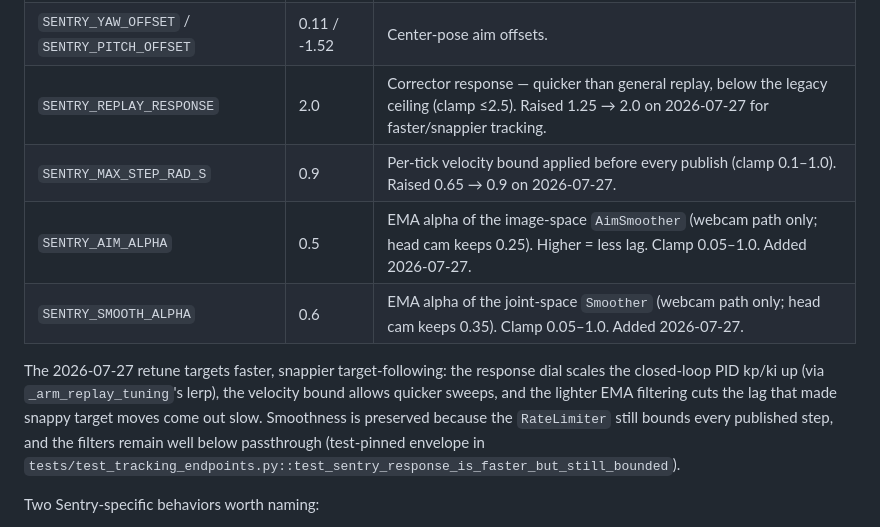
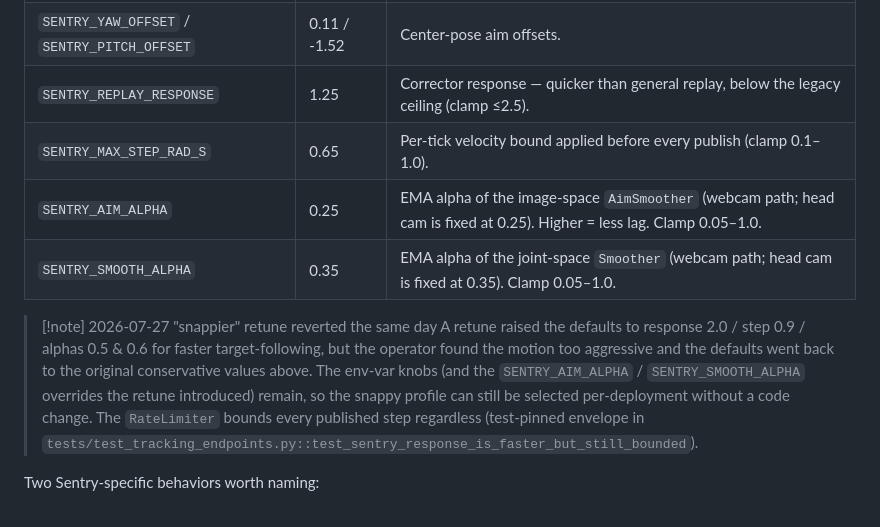
Before and after one commit to cemalhekim/humanoid-robot-gui, a Markdown page: docs/knowledge-base/19 - Sentry Mode & Head-Lock.md, the part around the change. GitHub-like rendering.

Commit message:
knowledge-base: Bullseye tracking defaults reverted to conservative values

```diff
--- a/docs/knowledge-base/19 - Sentry Mode & Head-Lock.md
+++ b/docs/knowledge-base/19 - Sentry Mode & Head-Lock.md
@@ -205,18 +205,20 @@ Webcam/Sentry sessions use their own tuning, from the `SENTRY_*` env constants
 | `SENTRY_FOV_YAW` | 1.25 | Horizontal FOV mapping. The deployed USB cam already reads robot-relative L/R (verified 2026-07-23), so it is **not** mirrored. |
 | `SENTRY_FOV_PITCH` | 0.9 | Vertical FOV mapping. |
 | `SENTRY_YAW_OFFSET` / `SENTRY_PITCH_OFFSET` | 0.11 / -1.52 | Center-pose aim offsets. |
-| `SENTRY_REPLAY_RESPONSE` | 2.0 | Corrector response — quicker than general replay, below the legacy ceiling (clamp ≤2.5). Raised 1.25 → 2.0 on 2026-07-27 for faster/snappier tracking. |
-| `SENTRY_MAX_STEP_RAD_S` | 0.9 | Per-tick velocity bound applied before every publish (clamp 0.1–1.0). Raised 0.65 → 0.9 on 2026-07-27. |
-| `SENTRY_AIM_ALPHA` | 0.5 | EMA alpha of the image-space `AimSmoother` (webcam path only; head cam keeps 0.25). Higher = less lag. Clamp 0.05–1.0. Added 2026-07-27. |
-| `SENTRY_SMOOTH_ALPHA` | 0.6 | EMA alpha of the joint-space `Smoother` (webcam path only; head cam keeps 0.35). Clamp 0.05–1.0. Added 2026-07-27. |
+| `SENTRY_REPLAY_RESPONSE` | 1.25 | Corrector response — quicker than general replay, below the legacy ceiling (clamp ≤2.5). |
+| `SENTRY_MAX_STEP_RAD_S` | 0.65 | Per-tick velocity bound applied before every publish (clamp 0.1–1.0). |
+| `SENTRY_AIM_ALPHA` | 0.25 | EMA alpha of the image-space `AimSmoother` (webcam path; head cam is fixed at 0.25). Higher = less lag. Clamp 0.05–1.0. |
+| `SENTRY_SMOOTH_ALPHA` | 0.35 | EMA alpha of the joint-space `Smoother` (webcam path; head cam is fixed at 0.35). Clamp 0.05–1.0. |
 
-The 2026-07-27 retune targets faster, snappier target-following: the response
-dial scales the closed-loop PID kp/ki up (via `_arm_replay_tuning`'s lerp), the
-velocity bound allows quicker sweeps, and the lighter EMA filtering cuts the
-lag that made snappy target moves come out slow. Smoothness is preserved
-because the `RateLimiter` still bounds every published step, and the filters
-remain well below passthrough (test-pinned envelope in
-`tests/test_tracking_endpoints.py::test_sentry_response_is_faster_but_still_bounded`).
+> [!note] 2026-07-27 "snappier" retune reverted the same day
+> A retune raised the defaults to response 2.0 / step 0.9 / alphas 0.5 & 0.6
+> for faster target-following, but the operator found the motion too
+> aggressive and the defaults went back to the original conservative values
+> above. The env-var knobs (and the `SENTRY_AIM_ALPHA` / `SENTRY_SMOOTH_ALPHA`
+> overrides the retune introduced) remain, so the snappy profile can still be
+> selected per-deployment without a code change. The `RateLimiter` bounds every
+> published step regardless (test-pinned envelope in
+> `tests/test_tracking_endpoints.py::test_sentry_response_is_faster_but_still_bounded`).
 
 Two Sentry-specific behaviors worth naming:
 
```
